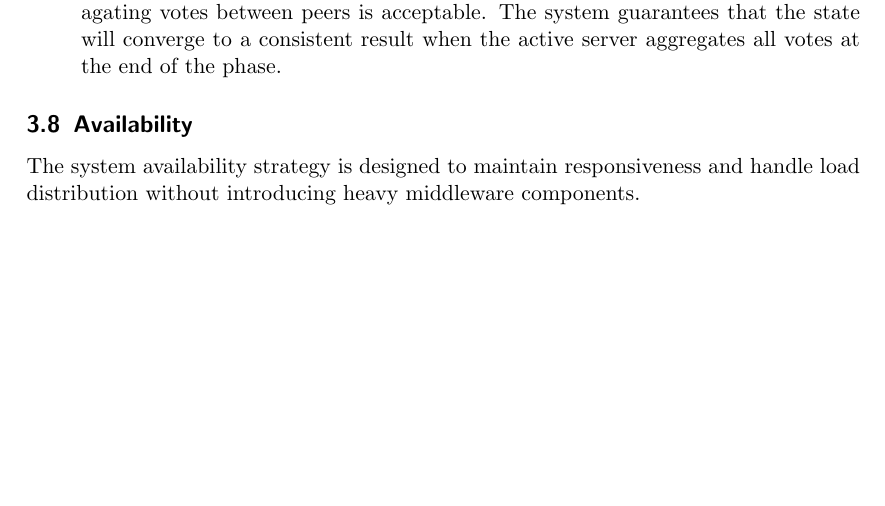
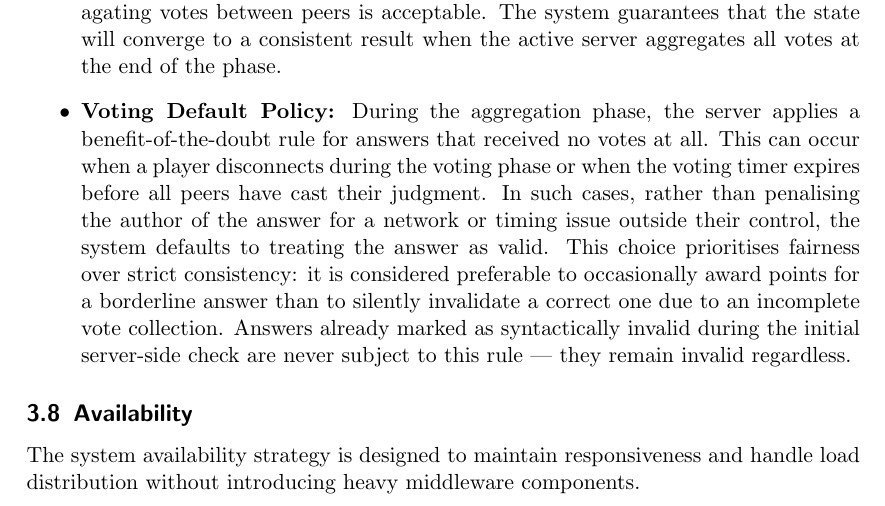
Before and after one commit to ChiaraGiangiulli/ds-report, a LaTeX paper (distributed-systems-final-report.tex): part of page 17 of 21, cut so that both start at the same text, the shorter picture padded with empty space. Compiled offline with pdfLaTeX.

Commit message:
docs: add voting default policy to enhance fairness in answer validation

```diff
--- a/distributed-systems-final-report.tex
+++ b/distributed-systems-final-report.tex
@@ -618,6 +618,18 @@ The system adopts a \textbf{Hybrid Consistency Model}:
     During the voting phase, latency in propagating votes between peers is acceptable.
     The system guarantees that the state will converge to a consistent result
     when the active server aggregates all votes at the end of the phase.
+
+    \item \textbf{Voting Default Policy:}
+    During the aggregation phase, the server applies a benefit-of-the-doubt rule for answers
+    that received no votes at all. This can occur when a player disconnects during the voting
+    phase or when the voting timer expires before all peers have cast their judgment.
+    In such cases, rather than penalising the author of the answer for a network or timing issue
+    outside their control, the system defaults to treating the answer as valid.
+    This choice prioritises fairness over strict consistency: it is considered preferable
+    to occasionally award points for a borderline answer than to silently invalidate a
+    correct one due to an incomplete vote collection.
+    Answers already marked as syntactically invalid during the initial server-side
+    check are never subject to this rule — they remain invalid regardless.
 \end{itemize}
 
 \subsection{Availability}\label{availability}
```
